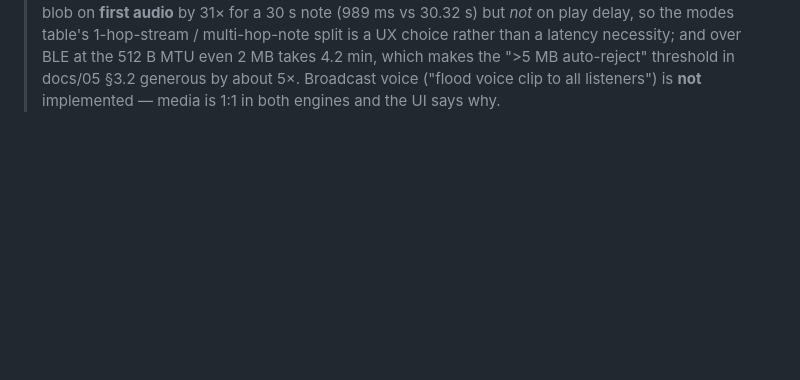
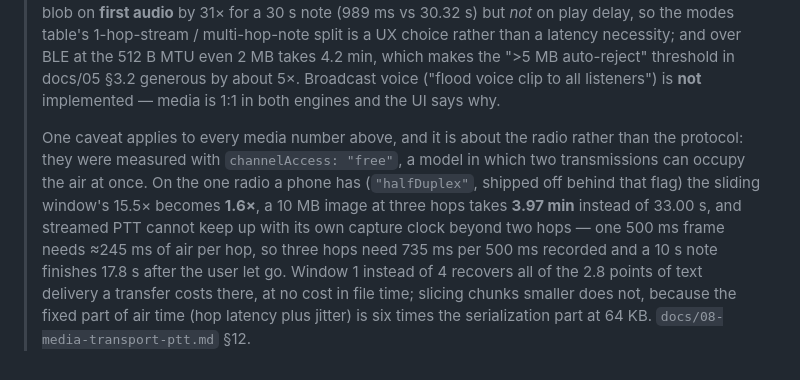
Before and after one commit to eTarikhi/DumanMessenger, a Markdown page: skills/05-voice-media.skill.md, the part around the change. Drawn GitHub-style; blank space fills up the shorter version.

Commit message:
skills/05: which radio every media number in it was measured under
Co-authored-by: arena-agent <297053741+arena-agent@users.noreply.github.com>

```diff
--- a/skills/05-voice-media.skill.md
+++ b/skills/05-voice-media.skill.md
@@ -49,3 +49,15 @@
 > and over BLE at the 512 B MTU even 2 MB takes 4.2 min, which makes the ">5 MB auto-reject" threshold
 > in docs/05 §3.2 generous by about 5×. Broadcast voice ("flood voice clip to all listeners") is **not**
 > implemented — media is 1:1 in both engines and the UI says why.
+>
+> One caveat applies to every media number above, and it is about the radio rather than the
+> protocol: they were measured with `channelAccess: "free"`, a model in which two
+> transmissions can occupy the air at once. On the one radio a phone has (`"halfDuplex"`,
+> shipped off behind that flag) the sliding window's 15.5× becomes **1.6×**, a 10 MB image at
+> three hops takes **3.97 min** instead of 33.00 s, and streamed PTT cannot keep up with its
+> own capture clock beyond two hops — one 500 ms frame needs ≈245 ms of air per hop, so three
+> hops need 735 ms per 500 ms recorded and a 10 s note finishes 17.8 s after the user let go.
+> Window 1 instead of 4 recovers all of the 2.8 points of text delivery a transfer costs
+> there, at no cost in file time; slicing chunks smaller does not, because the fixed part of
+> air time (hop latency plus jitter) is six times the serialization part at 64 KB.
+> `docs/08-media-transport-ptt.md` §12.
```
